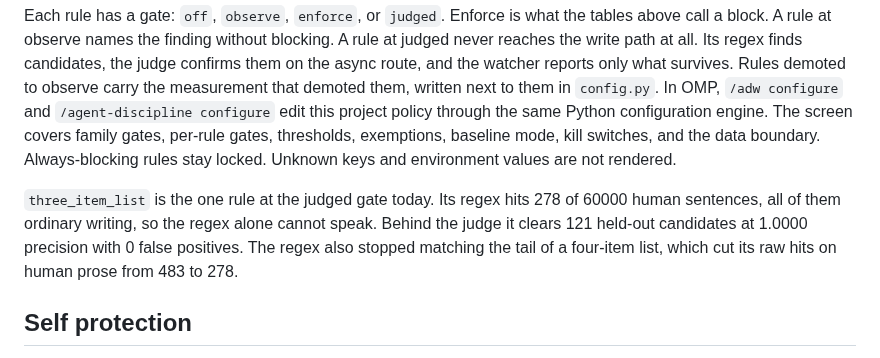
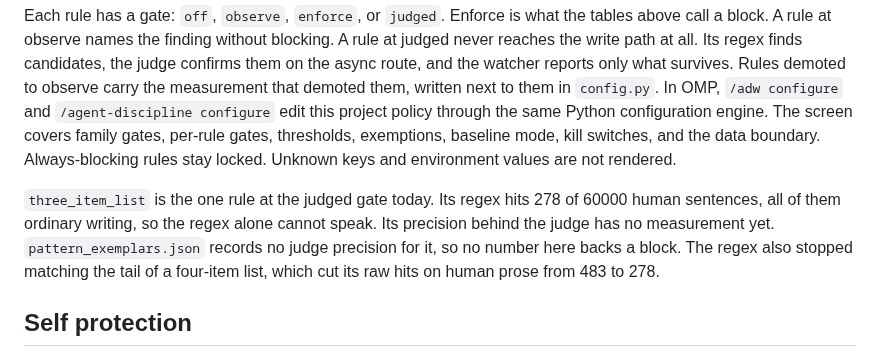
Before and after one commit to michaelheichler/agent-discipline-watcher, a Markdown page: README.md, the part around the change. GitHub-like rendering.

Commit message:
docs: mark three_item_list precision as unmeasured
The README claimed 1.0000 precision on 121 held-out candidates for
three_item_list behind the judge. pattern_exemplars.json records
judge_precision null for the rule, so nothing in the repo backs the
number. The exemplar file stays unmeasured and the README now says so.

```diff
--- a/README.md
+++ b/README.md
@@ -303,7 +303,7 @@ Project configuration lives in `.agent-discipline.json` at the project root. The
 Each rule has a gate: `off`, `observe`, `enforce`, or `judged`. Enforce is what the tables above call a block. A rule at observe names the finding without blocking. A rule at judged never reaches the write path at all. Its regex finds candidates, the judge confirms them on the async route, and the watcher reports only what survives. Rules demoted to observe carry the measurement that demoted them, written next to them in `config.py`.
 In OMP, `/adw configure` and `/agent-discipline configure` edit this project policy through the same Python configuration engine. The screen covers family gates, per-rule gates, thresholds, exemptions, baseline mode, kill switches, and the data boundary. Always-blocking rules stay locked. Unknown keys and environment values are not rendered.
 
-`three_item_list` is the one rule at the judged gate today. Its regex hits 278 of 60000 human sentences, all of them ordinary writing, so the regex alone cannot speak. Behind the judge it clears 121 held-out candidates at 1.0000 precision with 0 false positives. The regex also stopped matching the tail of a four-item list, which cut its raw hits on human prose from 483 to 278.
+`three_item_list` is the one rule at the judged gate today. Its regex hits 278 of 60000 human sentences, all of them ordinary writing, so the regex alone cannot speak. Its precision behind the judge has no measurement yet. `pattern_exemplars.json` records no judge precision for it, so no number here backs a block. The regex also stopped matching the tail of a four-item list, which cut its raw hits on human prose from 483 to 278.
 
 ## Self protection
 
```
